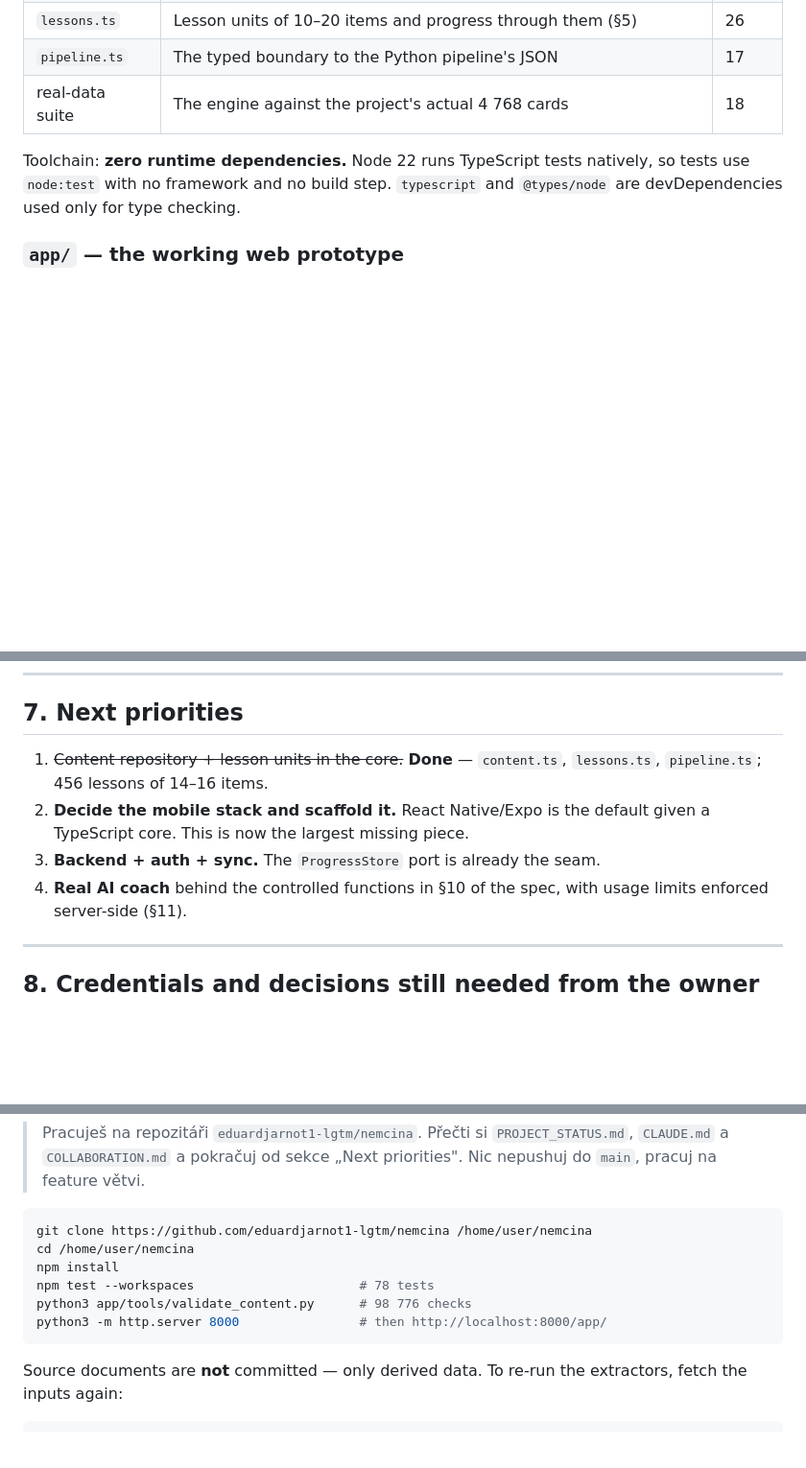
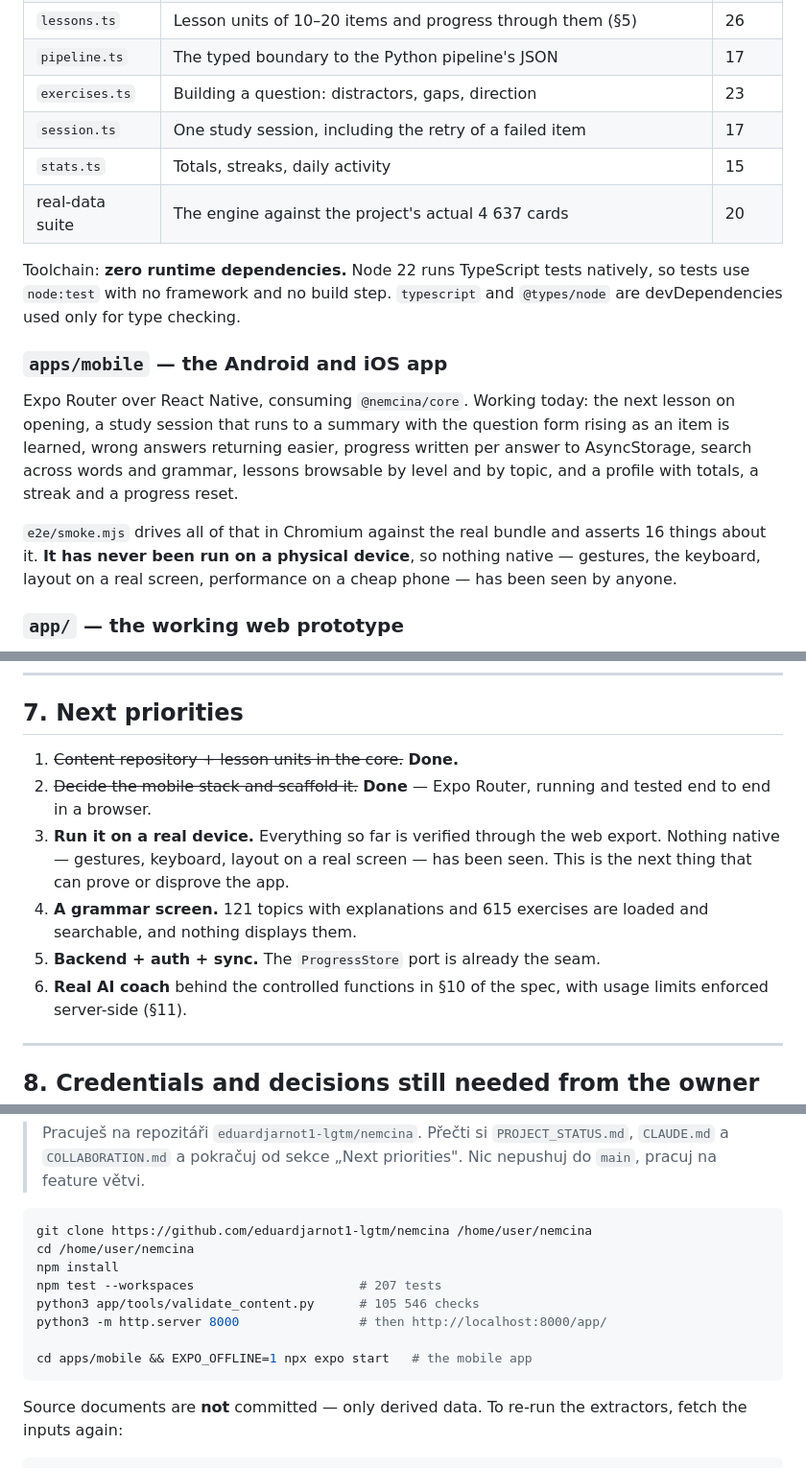
Before and after one commit to eduardjarnot1-lgtm/nemcina, a Markdown page: PROJECT_STATUS.md, 3 parts joined by grey strips. Shown at 96% size. Rendered like a GitHub page; blank space fills up the shorter version.

Commit message:
docs: record the mobile app, and the content bug it exposed
Co-Authored-By: Claude Opus 5 <noreply@anthropic.com>
Claude-Session: https://claude.ai/code/session_019rWzmwyqNSn3EffMAmyH2R

````diff
--- a/PROJECT_STATUS.md
+++ b/PROJECT_STATUS.md
@@ -65,11 +66,28 @@ German-specific branching.
 | `content.ts` | `ContentRepository` port, filters and search (§24) | 20 |
 | `lessons.ts` | Lesson units of 10–20 items and progress through them (§5) | 26 |
 | `pipeline.ts` | The typed boundary to the Python pipeline's JSON | 17 |
-| real-data suite | The engine against the project's actual 4 768 cards | 18 |
+| `exercises.ts` | Building a question: distractors, gaps, direction | 23 |
+| `session.ts` | One study session, including the retry of a failed item | 17 |
+| `stats.ts` | Totals, streaks, daily activity | 15 |
+| real-data suite | The engine against the project's actual 4 637 cards | 20 |
 
 Toolchain: **zero runtime dependencies.** Node 22 runs TypeScript tests
 natively, so tests use `node:test` with no framework and no build step.
 `typescript` and `@types/node` are devDependencies used only for type checking.
+
+### `apps/mobile` — the Android and iOS app
+
+Expo Router over React Native, consuming `@nemcina/core`. Working today:
+the next lesson on opening, a study session that runs to a summary with the
+question form rising as an item is learned, wrong answers returning easier,
+progress written per answer to AsyncStorage, search across words and grammar,
+lessons browsable by level and by topic, and a profile with totals, a streak
+and a progress reset.
+
+`e2e/smoke.mjs` drives all of that in Chromium against the real bundle and
+asserts 16 things about it. **It has never been run on a physical device**, so
+nothing native — gestures, the keyboard, layout on a real screen, performance
+on a cheap phone — has been seen by anyone.
 
 ### `app/` — the working web prototype
 
@@ -170,12 +194,16 @@ mobile work is delayed, (a) is better than leaving two copies drifting.
 
 ## 7. Next priorities
 
-1. ~~Content repository + lesson units in the core.~~ **Done** — `content.ts`,
-   `lessons.ts`, `pipeline.ts`; 456 lessons of 14–16 items.
-2. **Decide the mobile stack and scaffold it.** React Native/Expo is the
-   default given a TypeScript core. This is now the largest missing piece.
-3. **Backend + auth + sync.** The `ProgressStore` port is already the seam.
-4. **Real AI coach** behind the controlled functions in §10 of the spec, with
+1. ~~Content repository + lesson units in the core.~~ **Done.**
+2. ~~Decide the mobile stack and scaffold it.~~ **Done** — Expo Router, running
+   and tested end to end in a browser.
+3. **Run it on a real device.** Everything so far is verified through the web
+   export. Nothing native — gestures, keyboard, layout on a real screen — has
+   been seen. This is the next thing that can prove or disprove the app.
+4. **A grammar screen.** 121 topics with explanations and 615 exercises are
+   loaded and searchable, and nothing displays them.
+5. **Backend + auth + sync.** The `ProgressStore` port is already the seam.
+6. **Real AI coach** behind the controlled functions in §10 of the spec, with
    usage limits enforced server-side (§11).
 
 ---
@@ -206,9 +234,11 @@ A new session has no memory of previous ones and will not continue on its own.
 git clone https://github.com/eduardjarnot1-lgtm/nemcina /home/user/nemcina
 cd /home/user/nemcina
 npm install
-npm test --workspaces                      # 78 tests
-python3 app/tools/validate_content.py      # 98 776 checks
+npm test --workspaces                      # 207 tests
+python3 app/tools/validate_content.py      # 105 546 checks
 python3 -m http.server 8000                # then http://localhost:8000/app/
+
+cd apps/mobile && EXPO_OFFLINE=1 npx expo start   # the mobile app
 ```
 
 Source documents are **not** committed — only derived data. To re-run the
````
Also changed, not shown: other parts of PROJECT_STATUS.md (+17 -10 lines).
